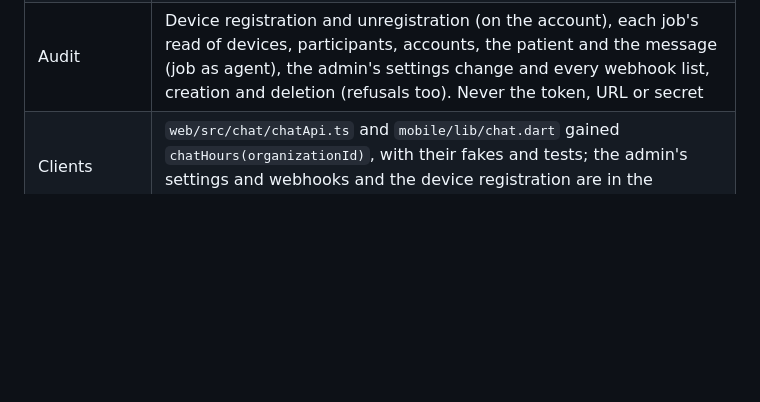
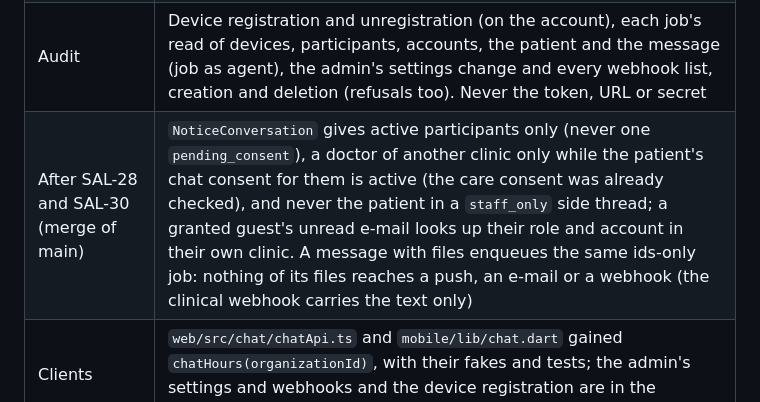
Before and after one commit to Shmeeshmee/salus-ba, a Markdown page: docs/plans/chat.PROGRESS.md, the part around the change. Drawn GitHub-style; blank space fills up the shorter version.

Commit message:
Record the notification rules after SAL-28 and SAL-30 in the progress log (SAL-29)
Co-Authored-By: Claude Opus 5.5 <noreply@anthropic.com>

```diff
--- a/docs/plans/chat.PROGRESS.md
+++ b/docs/plans/chat.PROGRESS.md
@@ -262,6 +262,7 @@ As built (agent decisions, for the owner to review):
 | `WEBHOOK_KEY` | A key of its own, loaded like `TOTP_KEY` and `BINARY_KEK` (`WEBHOOK_KEY` or `WEBHOOK_KEY_FILE`), required by the api and the worker. Production: a third root-only key file `keys/webhook_key` on the encrypted volume (`salus-volume` writes and checks it, `deploy.sh` and the deploy workflow refuse an env file that sets it and a volume without it, the prod compose mounts it into the api and the worker only), so one more key of the same kind and nothing else of ADR 0011 changed. **Before the first deploy of this release the owner generates it, adds it to Bitwarden and runs `salus-volume keys`** (deployments/production/README.md "Keys") |
 | Push credentials | `FCM_CREDENTIALS_FILE` (the service account's JSON; the project id comes from it), `APNS_KEY_FILE`, `APNS_KEY_ID`, `APNS_TEAM_ID`, `APNS_BUNDLE_ID`, `APNS_SANDBOX`; all of a platform's or none (a half configuration is refused, naming the variable). Each platform independent; the other stays on the fake. Their compose secrets are not in the prod compose yet: they land with the credentials and the app's token registration (docs/deploy/push.md) |
 | Audit | Device registration and unregistration (on the account), each job's read of devices, participants, accounts, the patient and the message (job as agent), the admin's settings change and every webhook list, creation and deletion (refusals too). Never the token, URL or secret |
+| After SAL-28 and SAL-30 (merge of main) | `NoticeConversation` gives active participants only (never one `pending_consent`), a doctor of another clinic only while the patient's chat consent for them is active (the care consent was already checked), and never the patient in a `staff_only` side thread; a granted guest's unread e-mail looks up their role and account in their own clinic. A message with files enqueues the same ids-only job: nothing of its files reaches a push, an e-mail or a webhook (the clinical webhook carries the text only) |
 | Clients | `web/src/chat/chatApi.ts` and `mobile/lib/chat.dart` gained `chatHours(organizationId)`, with their fakes and tests; the admin's settings and webhooks and the device registration are in the generated clients only |
 
 No message text, sender or patient name in any push, e-mail, webhook without clinical content, job argument, job
```
